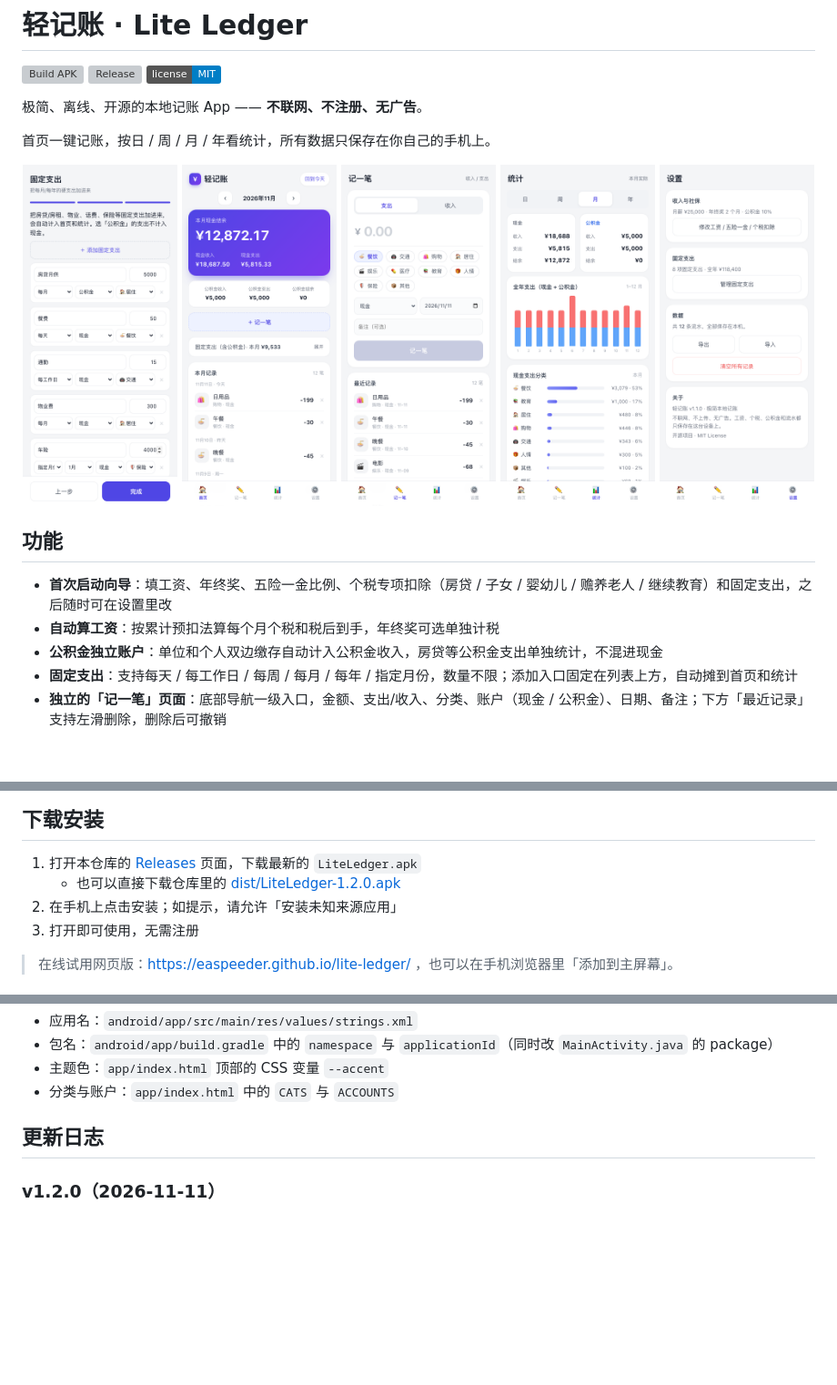
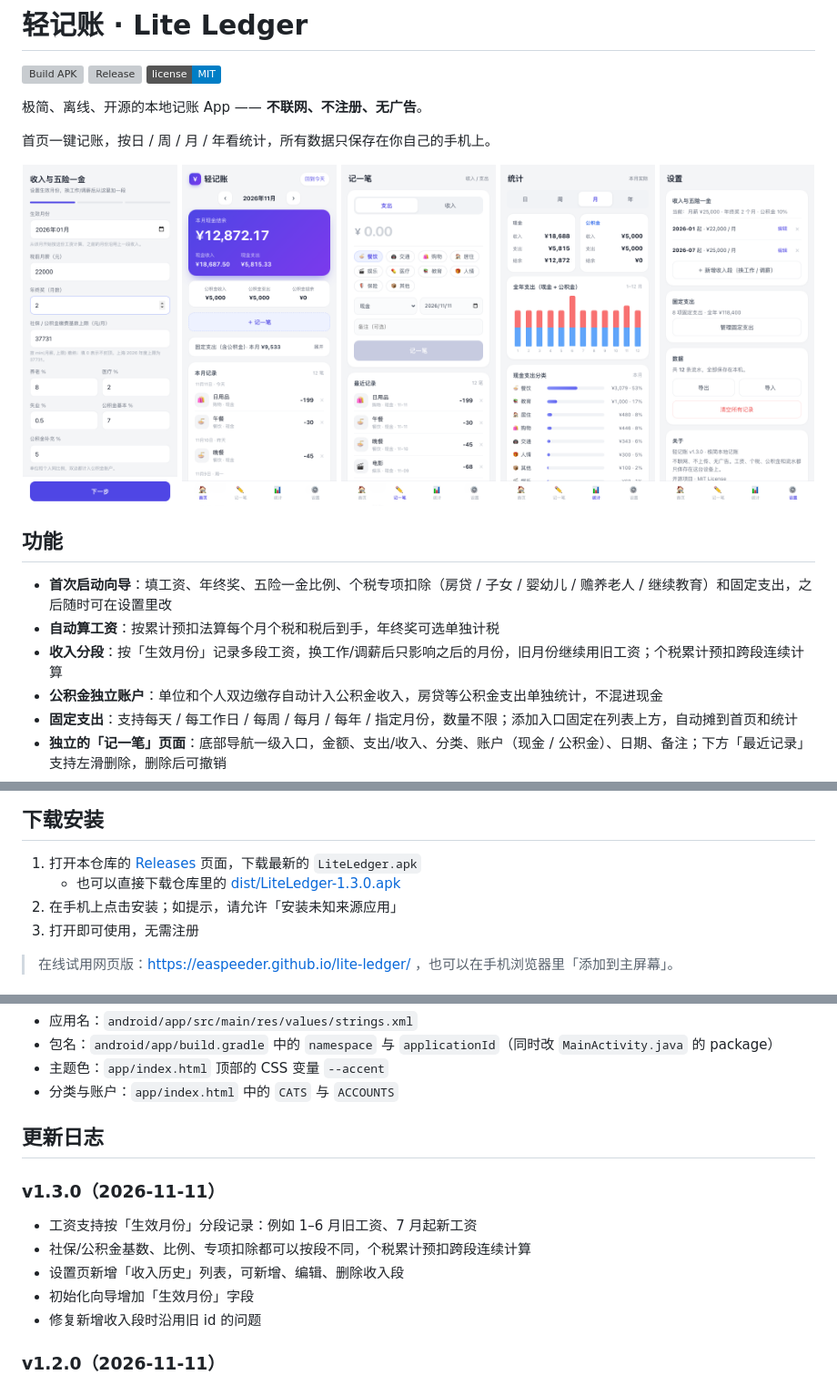
Before and after one commit to easpeeder/lite-ledger, a Markdown page: README.md, 3 parts joined by grey strips. Shown at 91% size. Drawn GitHub-style; pictures changed too: docs/screenshots/settings.png, docs/screenshots/setup.png; badges without logos; blank space fills up the shorter version; grey boxes are pictures that could not be loaded.

```diff
--- a/README.md
+++ b/README.md
@@ -20,6 +20,7 @@
 
 - **首次启动向导**：填工资、年终奖、五险一金比例、个税专项扣除（房贷 / 子女 / 婴幼儿 / 赡养老人 / 继续教育）和固定支出，之后随时可在设置里改
 - **自动算工资**：按累计预扣法算每个月个税和税后到手，年终奖可选单独计税
+- **收入分段**：按「生效月份」记录多段工资，换工作/调薪后只影响之后的月份，旧月份继续用旧工资；个税累计预扣跨段连续计算
 - **公积金独立账户**：单位和个人双边缴存自动计入公积金收入，房贷等公积金支出单独统计，不混进现金
 - **固定支出**：支持每天 / 每工作日 / 每周 / 每月 / 每年 / 指定月份，数量不限；添加入口固定在列表上方，自动摊到首页和统计
 - **独立的「记一笔」页面**：底部导航一级入口，金额、支出/收入、分类、账户（现金 / 公积金）、日期、备注；下方「最近记录」支持左滑删除，删除后可撤销
@@ -32,7 +33,7 @@
 ## 下载安装
 
 1. 打开本仓库的 [Releases](../../releases) 页面，下载最新的 `LiteLedger.apk`
-   - 也可以直接下载仓库里的 [dist/LiteLedger-1.2.0.apk](dist/LiteLedger-1.2.0.apk)
+   - 也可以直接下载仓库里的 [dist/LiteLedger-1.3.0.apk](dist/LiteLedger-1.3.0.apk)
 2. 在手机上点击安装；如提示，请允许「安装未知来源应用」
 3. 打开即可使用，无需注册
 
@@ -181,6 +182,14 @@ docs/screenshots/
 
 ## 更新日志
 
+### v1.3.0（2026-11-11）
+
+- 工资支持按「生效月份」分段记录：例如 1–6 月旧工资、7 月起新工资
+- 社保/公积金基数、比例、专项扣除都可以按段不同，个税累计预扣跨段连续计算
+- 设置页新增「收入历史」列表，可新增、编辑、删除收入段
+- 初始化向导增加「生效月份」字段
+- 修复新增收入段时沿用旧 id 的问题
+
 ### v1.2.0（2026-11-11）
 
 - 新增 iOS 版（SwiftUI + WKWebView），与 Android / 网页共用同一套前端；iOS 18+、iPhone 竖屏
```
Also changed, not shown: 8 other files.
